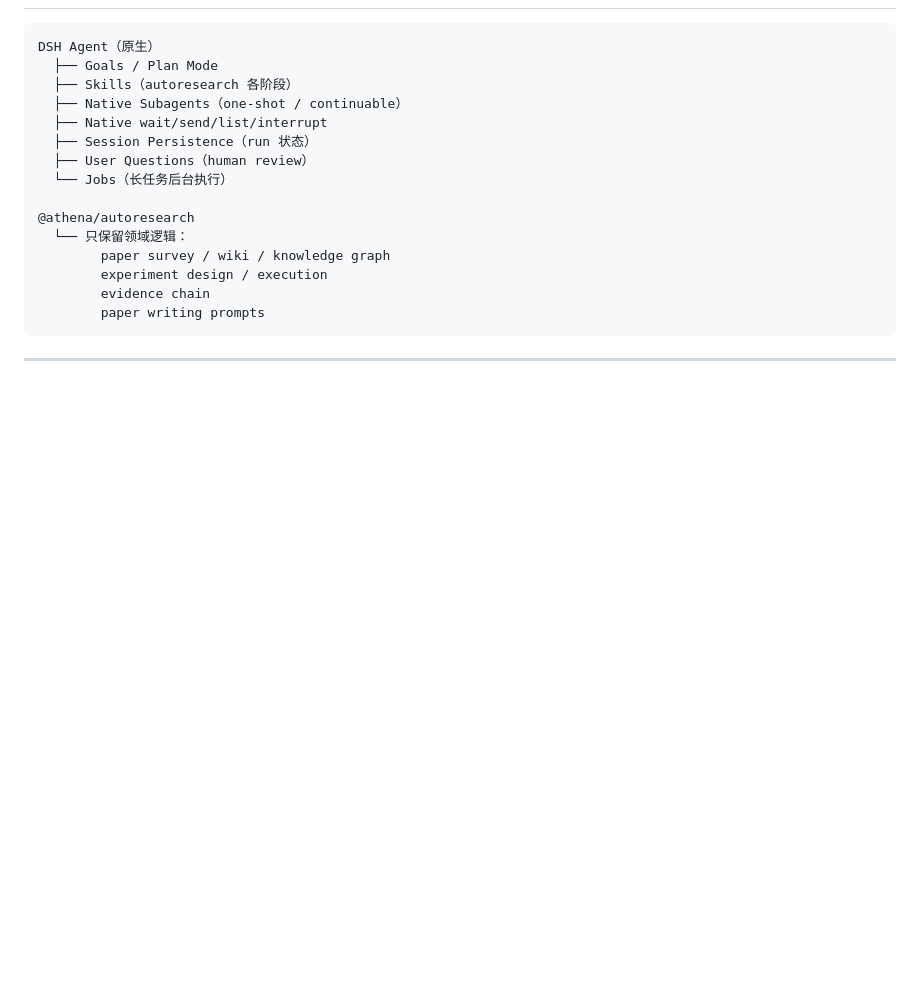
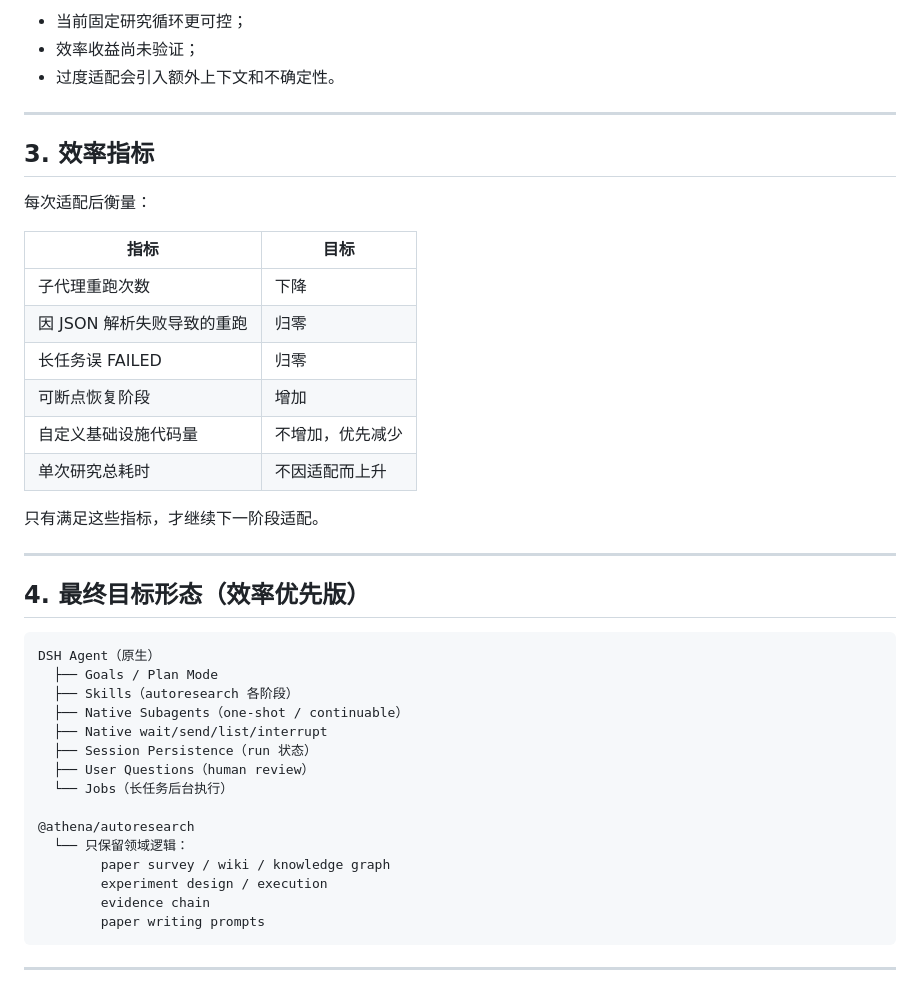
Before and after one commit to FakeEyes2Wo/autonomous-research, a Markdown page: docs/2026-08-27-dsh-ecosystem-replacement-plan.md, the part around one of its changes. Drawn GitHub-style; blank space fills up the shorter version.

````diff
--- a/docs/2026-08-27-dsh-ecosystem-replacement-plan.md
+++ b/docs/2026-08-27-dsh-ecosystem-replacement-plan.md
@@ -84,3 +84,27 @@ skills/
+- 当前固定研究循环更可控；
+- 效率收益尚未验证；
+- 过度适配会引入额外上下文和不确定性。
+
+---
+
+## 3. 效率指标
+
+每次适配后衡量：
+
+| 指标 | 目标 |
+|---|---|
+| 子代理重跑次数 | 下降 |
+| 因 JSON 解析失败导致的重跑 | 归零 |
+| 长任务误 FAILED | 归零 |
+| 可断点恢复阶段 | 增加 |
+| 自定义基础设施代码量 | 不增加，优先减少 |
+| 单次研究总耗时 | 不因适配而上升 |
+
+只有满足这些指标，才继续下一阶段适配。
+
+---
+
+## 4. 最终目标形态（效率优先版）
 
 ```text
 DSH Agent（原生）
````
Also changed, not shown: other parts of docs/2026-08-27-dsh-ecosystem-replacement-plan.md (+71 -71 lines), docs/2026-08-27-evidence-chain-functional-design.md (+4 -1 lines).
